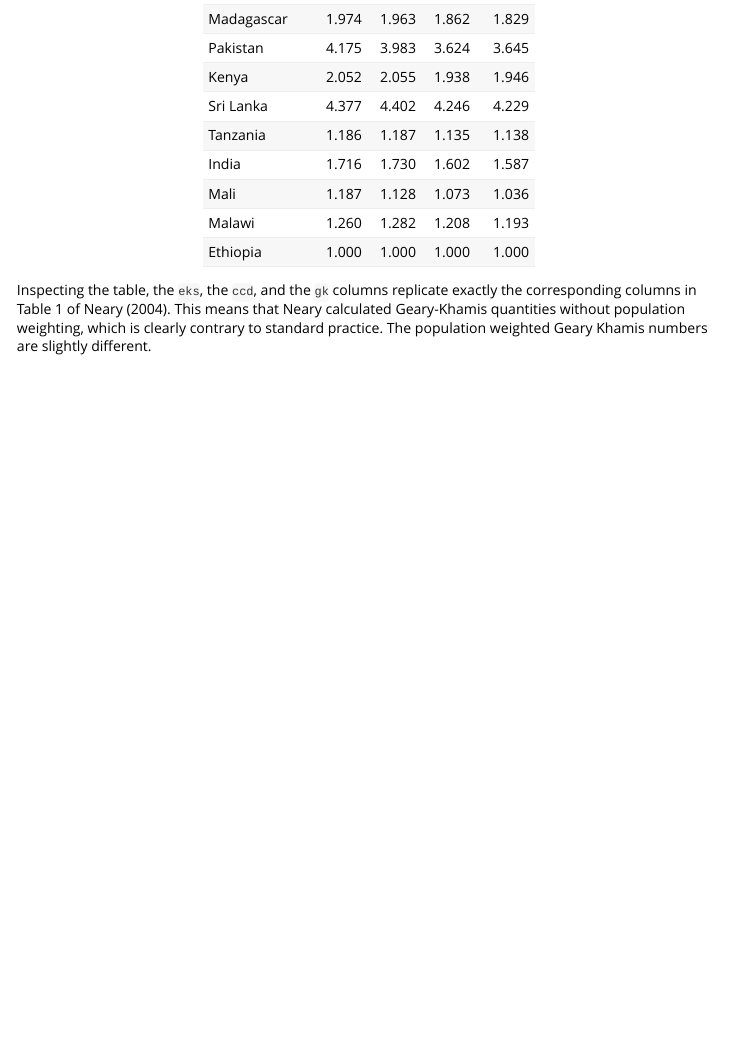
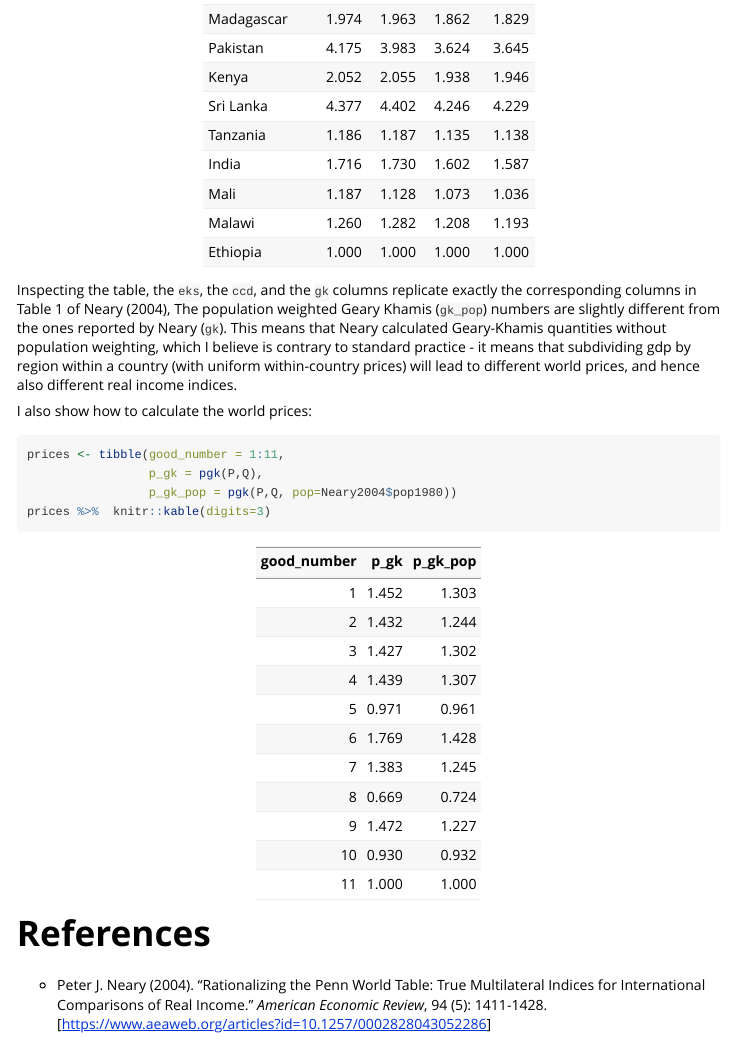
Before and after one commit to ErikOSorensen/pppindexr, an R Markdown document (vignettes/Rationalizing-the-Penn-World-Table.Rmd): the page in a window 1100 px wide, from 2610 px down. Rendered offline with R 4.5, knitr and Pandoc, with nearby package versions; long lines of code are wrapped.

Commit message:
Some polishing.

````diff
--- a/vignettes/Rationalizing-the-Penn-World-Table.Rmd
+++ b/vignettes/Rationalizing-the-Penn-World-Table.Rmd
@@ -63,7 +63,25 @@ Neary2004 %>% select(country, eks, ccd, gk, gk_pop) %>% knitr::kable(digits=3)
 ```
 
 Inspecting the table, the `eks`, the `ccd`, and the `gk` columns replicate
-exactly the corresponding columns in Table 1 of Neary (2004). This means
+exactly the corresponding columns in Table 1 of Neary (2004),
+The population weighted Geary Khamis (`gk_pop`) numbers are slightly different
+from the ones reported by Neary (`gk`). This means
 that Neary calculated Geary-Khamis quantities without population weighting,
-which is clearly contrary to standard practice. The population weighted Geary Khamis
-numbers are slightly different.
+which I believe is contrary to standard practice - it means that subdividing gdp by
+region within a country (with uniform within-country prices) will lead
+to different world prices, and hence also different real income indices.
+
+I also show how to calculate the world prices:
+```{r}
+prices <- tibble(good_number = 1:11,
+                 p_gk = pgk(P,Q),
+                 p_gk_pop = pgk(P,Q, pop=Neary2004$pop1980))
+prices %>%  knitr::kable(digits=3)
+```
+
+
+# References
+- Peter J. Neary (2004). "Rationalizing the
+  Penn World Table: True Multilateral Indices for International Comparisons
+  of Real Income." *American Economic Review*, 94 (5): 1411-1428.
+  [https://www.aeaweb.org/articles?id=10.1257/0002828043052286]
````
Also changed, not shown: docs/pkgdown.yml, 3 other files.
